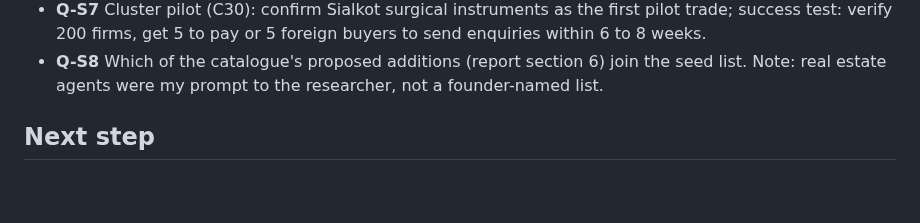
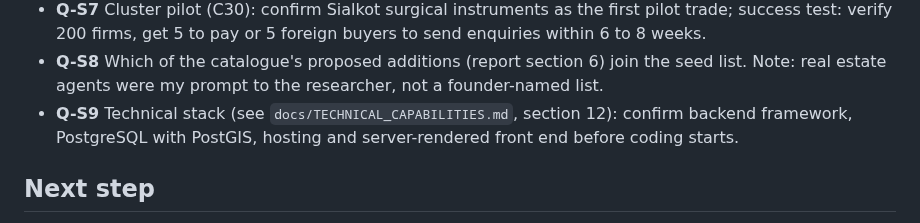
Before and after one commit to ahmadensari/Alllists.org, a Markdown page: docs/REQUIREMENTS.md, the part around the change. Rendered like a GitHub page; blank space fills up the shorter version.

Commit message:
Add technical capabilities document and open stack question
Co-Authored-By: Claude Sonnet 5.5 <noreply@anthropic.com>
Claude-Session: https://claude.ai/code/session_01WZzaiBvCtFQDNaZmwWHHHQ

```diff
--- a/docs/REQUIREMENTS.md
+++ b/docs/REQUIREMENTS.md
@@ -431,6 +431,7 @@ The owner's stated principles: **better usage and returning clients**, and **rev
 - **Q-S6** Scale plan (C29): confirm partition by country from the start, one managed Postgres until a measured limit, and which of the capabilities listed in the chat answer are built first.
 - **Q-S7** Cluster pilot (C30): confirm Sialkot surgical instruments as the first pilot trade; success test: verify 200 firms, get 5 to pay or 5 foreign buyers to send enquiries within 6 to 8 weeks.
 - **Q-S8** Which of the catalogue's proposed additions (report section 6) join the seed list. Note: real estate agents were my prompt to the researcher, not a founder-named list.
+- **Q-S9** Technical stack (see `docs/TECHNICAL_CAPABILITIES.md`, section 12): confirm backend framework, PostgreSQL with PostGIS, hosting and server-rendered front end before coding starts.
 
 ## Next step
 
```
Also changed, not shown: docs/TECHNICAL_CAPABILITIES.md (added, +139 -0 lines).
